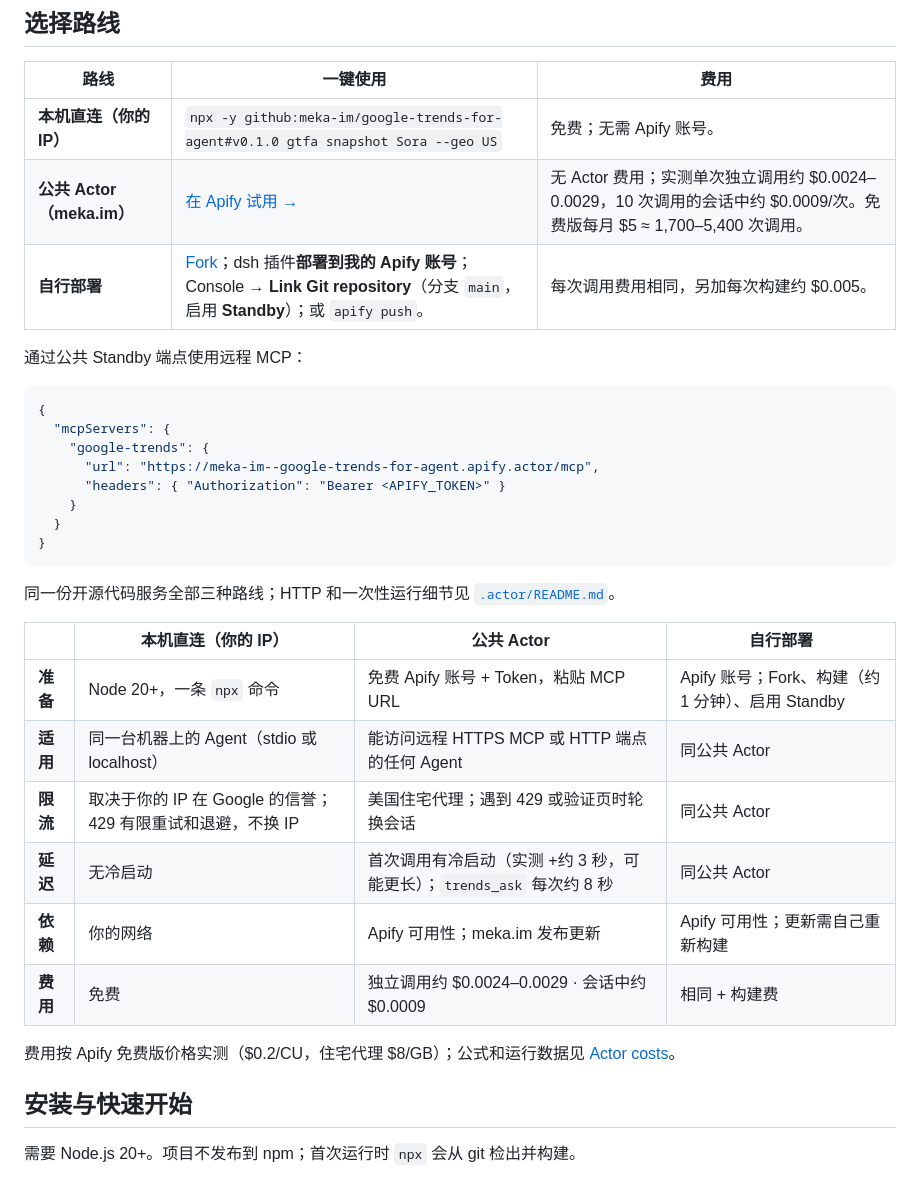
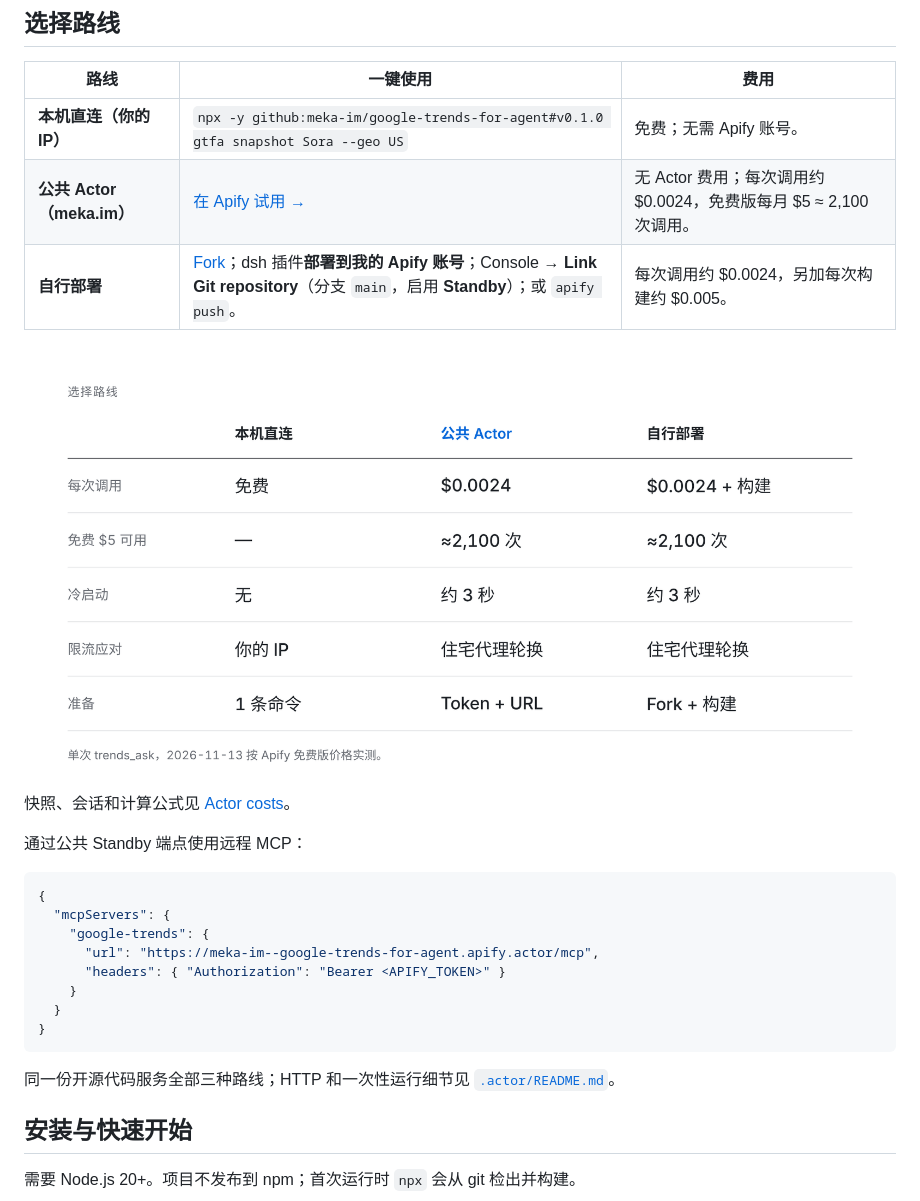
Before and after one commit to meka-im/google-trends-for-agent, a Markdown page: README.zh-CN.md, the part around the change. Rendered like a GitHub page; pictures changed too: docs/assets/routes-zh.png (added).

Commit message:
docs: minimal route comparison graphic (EN/ZH, light/dark) in place of the long table

````diff
--- a/README.zh-CN.md
+++ b/README.zh-CN.md
@@ -29,8 +29,15 @@
 | 路线 | 一键使用 | 费用 |
 | --- | --- | --- |
 | **本机直连（你的 IP）** | `npx -y github:meka-im/google-trends-for-agent#v0.1.0 gtfa snapshot Sora --geo US` | 免费；无需 Apify 账号。 |
-| **公共 Actor（meka.im）** | [在 Apify 试用 →](https://apify.com/meka.im/google-trends-for-agent) | 无 Actor 费用；实测单次独立调用约 $0.0024–0.0029，10 次调用的会话中约 $0.0009/次。免费版每月 $5 ≈ 1,700–5,400 次调用。 |
-| **自行部署** | [Fork](https://github.com/meka-im/google-trends-for-agent/fork)；dsh 插件**部署到我的 Apify 账号**；Console → **Link Git repository**（分支 `main`，启用 **Standby**）；或 `apify push`。 | 每次调用费用相同，另加每次构建约 $0.005。 |
+| **公共 Actor（meka.im）** | [在 Apify 试用 →](https://apify.com/meka.im/google-trends-for-agent) | 无 Actor 费用；每次调用约 $0.0024，免费版每月 $5 ≈ 2,100 次调用。 |
+| **自行部署** | [Fork](https://github.com/meka-im/google-trends-for-agent/fork)；dsh 插件**部署到我的 Apify 账号**；Console → **Link Git repository**（分支 `main`，启用 **Standby**）；或 `apify push`。 | 每次调用约 $0.0024，另加每次构建约 $0.005。 |
+
+<picture>
+  <source media="(prefers-color-scheme: dark)" srcset="docs/assets/routes-zh-dark.png">
+  <img src="docs/assets/routes-zh.png" alt="路线对比：每次调用费用、免费 $5 可用次数、冷启动、限流应对、准备">
+</picture>
+
+快照、会话和计算公式见 [Actor costs](docs/reference.md#actor-costs)。
 
 通过公共 Standby 端点使用远程 MCP：
 
@@ -46,17 +53,6 @@
 ```
 
 同一份开源代码服务全部三种路线；HTTP 和一次性运行细节见 [`.actor/README.md`](.actor/README.md)。
-
-| | 本机直连（你的 IP） | 公共 Actor | 自行部署 |
-| --- | --- | --- | --- |
-| **准备** | Node 20+，一条 `npx` 命令 | 免费 Apify 账号 + Token，粘贴 MCP URL | Apify 账号；Fork、构建（约 1 分钟）、启用 Standby |
-| **适用** | 同一台机器上的 Agent（stdio 或 localhost） | 能访问远程 HTTPS MCP 或 HTTP 端点的任何 Agent | 同公共 Actor |
-| **限流** | 取决于你的 IP 在 Google 的信誉；429 有限重试和退避，不换 IP | 美国住宅代理；遇到 429 或验证页时轮换会话 | 同公共 Actor |
-| **延迟** | 无冷启动 | 首次调用有冷启动（实测 +约 3 秒，可能更长）；`trends_ask` 每次约 8 秒 | 同公共 Actor |
-| **依赖** | 你的网络 | Apify 可用性；meka.im 发布更新 | Apify 可用性；更新需自己重新构建 |
-| **费用** | 免费 | 独立调用约 $0.0024–0.0029 · 会话中约 $0.0009 | 相同 + 构建费 |
-
-费用按 Apify 免费版价格实测（$0.2/CU，住宅代理 $8/GB）；公式和运行数据见 [Actor costs](docs/reference.md#actor-costs)。
 
 ## 安装与快速开始
 
````
Also changed, not shown: README.md (+9 -13 lines), docs/assets/routes-en-dark.png (added), docs/assets/routes-en.png (added), docs/assets/routes-zh-dark.png (added).
